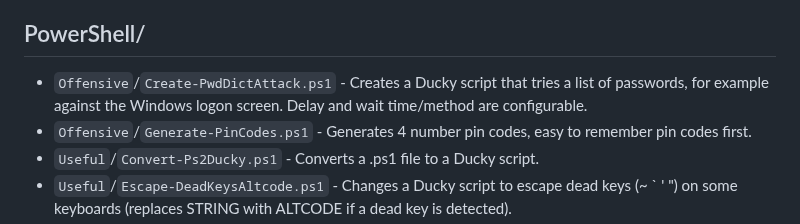
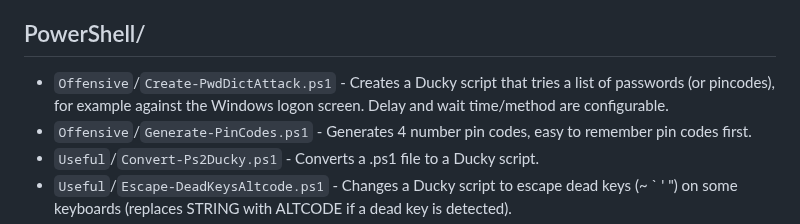
Before and after one commit to Zarcolio/flipperzero, a Markdown page: README.md, the part around the change. Drawn GitHub-style.

```diff
--- a/README.md
+++ b/README.md
@@ -28,7 +28,7 @@ Stuff for Bad USB (or Bad KB on [Xtreme](https://github.com/Flipper-XFW/Xtreme-F
 * `Useful`/`DuckyScript_UDL.txt` - Automatically installs User Defined Language in Notepad++ for Ducky Script.
 
 ## PowerShell/
-* `Offensive`/`Create-PwdDictAttack.ps1` - Creates a Ducky script that tries a list of passwords, for example against the Windows logon screen. Delay and wait time/method are configurable.
+* `Offensive`/`Create-PwdDictAttack.ps1` - Creates a Ducky script that tries a list of passwords (or pincodes), for example against the Windows logon screen. Delay and wait time/method are configurable.
 * `Offensive`/`Generate-PinCodes.ps1` - Generates 4 number pin codes, easy to remember pin codes first.
 * `Useful`/`Convert-Ps2Ducky.ps1` - Converts a .ps1 file to a Ducky script.
 * `Useful`/`Escape-DeadKeysAltcode.ps1` - Changes a Ducky script to escape dead keys (~ ` ' ") on some keyboards (replaces STRING with ALTCODE if a dead key is detected).
```
